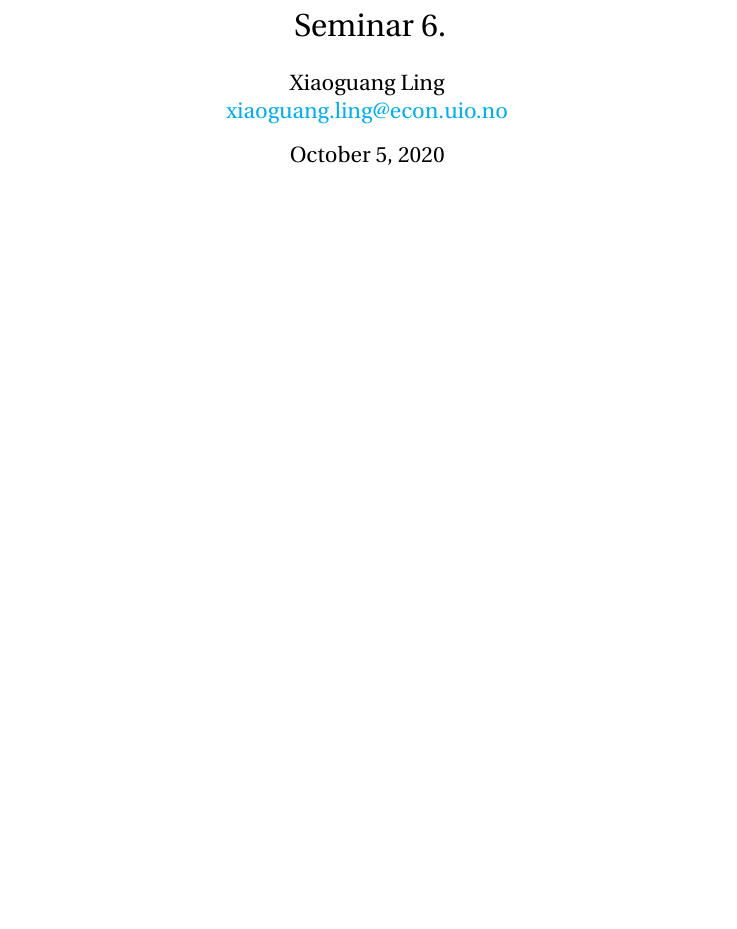
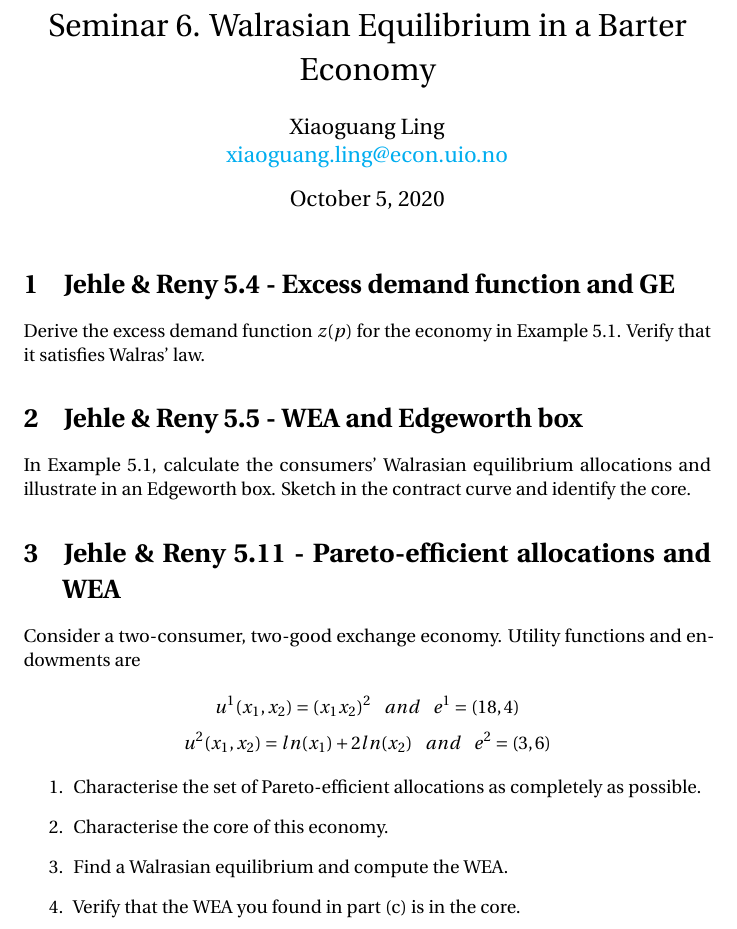
Before and after one commit to hunadong/Econ-4220-3220-2020Fall, a LaTeX document (Seminar 6.tex): part of the page, cut at the place of the change, the shorter picture padded with empty space. Compiled offline with pdfLaTeX.

Commit message:
s6
questions added

```diff
--- a/Seminar 6.tex
+++ b/Seminar 6.tex
@@ -19,7 +19,7 @@
 \usepackage{mdframed,caption,xcolor}
 \usepackage{tikz,tkz-euclide}
 
-\title{Seminar 6.}
+\title{Seminar 6. Walrasian Equilibrium in a Barter Economy}
 \author{Xiaoguang Ling \\  \href{xiaoguang.ling@econ.uio.no}{xiaoguang.ling@econ.uio.no}}
 \date{\today}
 
@@ -30,6 +30,42 @@
 %%%%%%%%%%%%%%%%%%%%%%%%%%%%%%%%%%%%%%%%%%%%%%%%%%%%%%%%%%%%%%%%%%%%%%%%%%%%%%%%%%%%%%%%%%%%%%
 
 
+%%%%%%%%%%%%%%%%%%%%%%%%%%%%%%%%%%%%%%%%%%%%%%%%%%%%%%%%%%%%%%%%%%%%%%%%%%%%%%%%%%%%%%%%%%%%%%
+\section{Jehle \& Reny 5.4 - Excess demand function and GE}
+
+Derive the excess demand function $z(p)$ for the economy in Example 5.1. Verify that it satisfies
+Walras' law.
+
+
+%%%%%%%%%%%%%%%%%%%%%%%%%%%%%%%%%%%%%%%%%%%%%%%%%%%%%%%%%%%%%%%%%%%%%%%%%%%%%%%%%%%%%%%%%%%%%%
+\section{Jehle \& Reny 5.5 - WEA and Edgeworth box}
+
+In Example 5.1, calculate the consumers’ Walrasian equilibrium allocations and illustrate in an
+Edgeworth box. Sketch in the contract curve and identify the core.
+%%%%%%%%%%%%%%%%%%%%%%%%%%%%%%%%%%%%%%%%%%%%%%%%%%%%%%%%%%%%%%%%%%%%%%%%%%%%%%%%%%%%%%%%%%%%%%
+\section{Jehle \& Reny 5.11 - Pareto-efficient allocations and WEA}
+
+Consider a two-consumer, two-good exchange economy. Utility functions and endowments are
+
+$$u^1(x_1,x_2) = (x_1x_2)^2 \ \ \ and \ \ \  e^1 = (18,4)$$
+$$u^2(x_1,x_2) = ln(x_1) + 2 ln(x_2) \ \ \ and \ \ \  e^2 = (3,6)$$
+
+\begin{enumerate}
+\item Characterise the set of Pareto-efficient allocations as completely as possible.
+\item Characterise the core of this economy.
+\item Find a Walrasian equilibrium and compute the WEA.
+\item Verify that the WEA you found in part (c) is in the core.
+\end{enumerate}
+
+
+
+
+
+
+
+
+
+
 
 
 
```
Also changed, not shown: Seminar 6.pdf (added), 4 other files.
